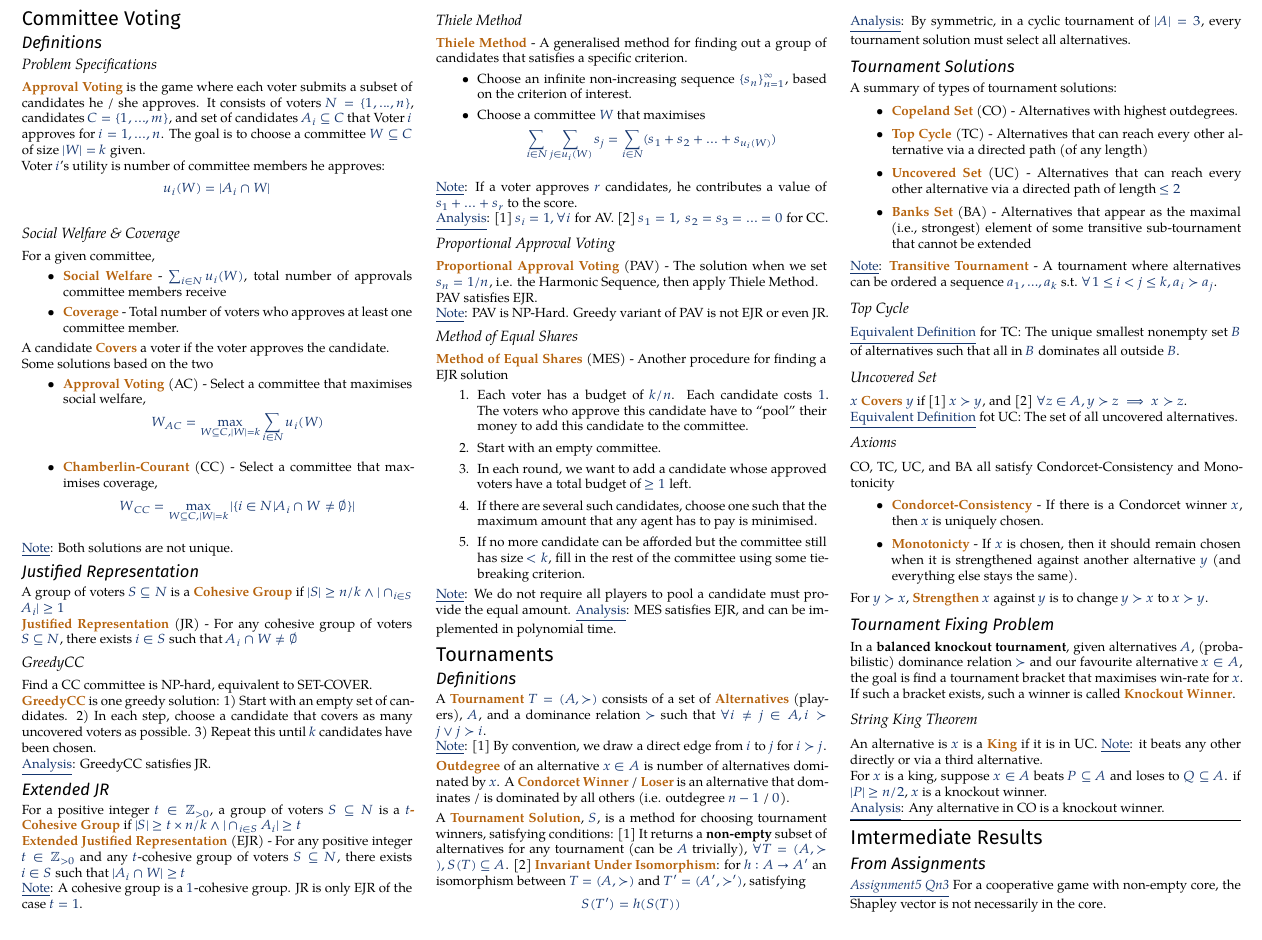
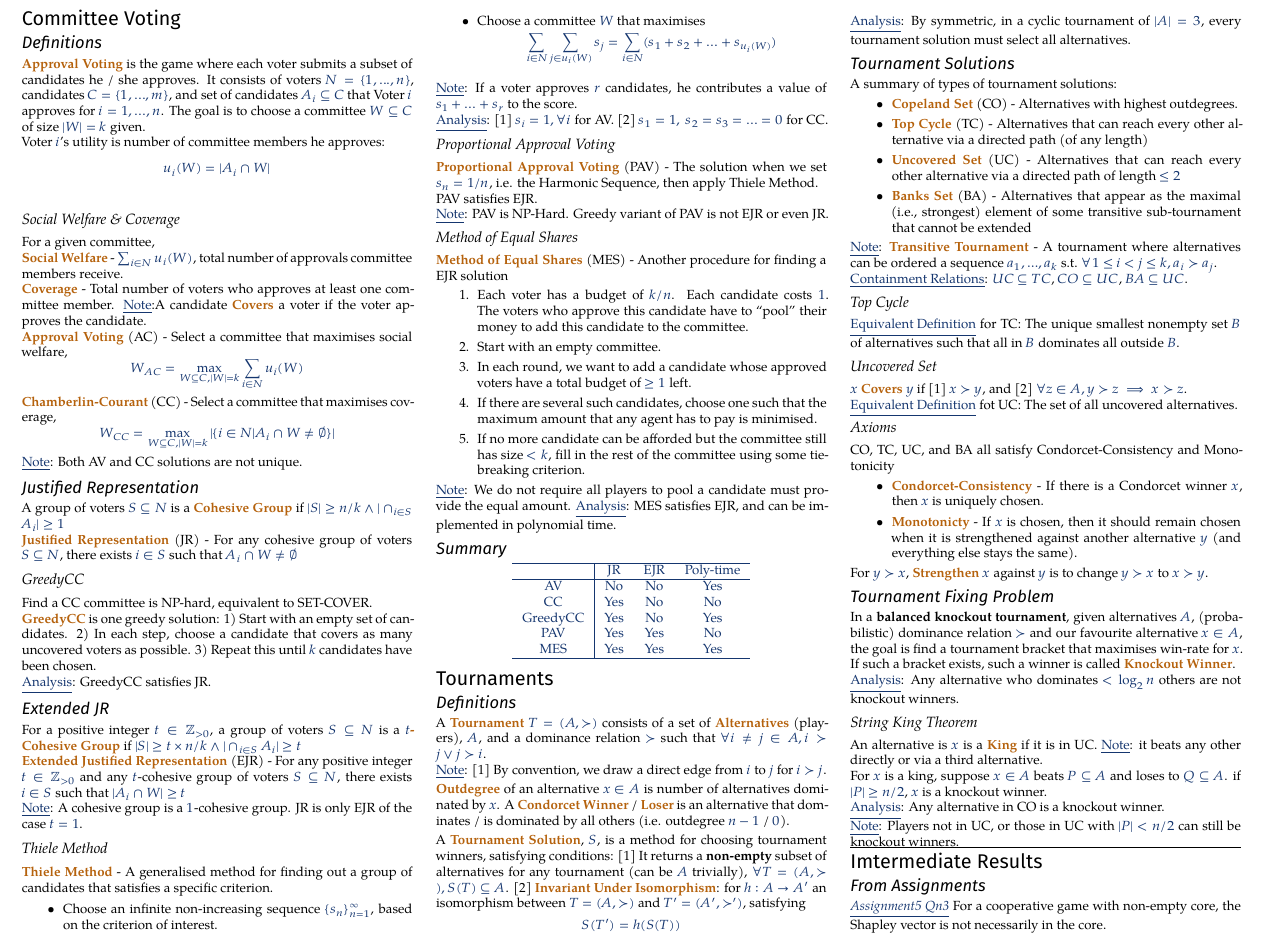
Before and after one commit to Chen-Yiyang/nus-cheatsheets, a LaTeX document (CS4261/CS4261_Cheatsheet.tex): part of page 4 of 4, cut so that both start at the same text. The pictures show the PDF file CS4261/CS4261_Cheatsheet.pdf that the author committed with the source.

Commit message:
[CS4261] Minor format fix

```diff
--- a/CS4261/CS4261_Cheatsheet.tex
+++ b/CS4261/CS4261_Cheatsheet.tex
@@ -623,7 +622,6 @@ U(\vec{p}) = \min_{i \in N} u_i(\vec{p})
 
 \section{Committee Voting}
 \subsection{Definitions}
-\subsubsection{Problem Specifications}
 \deff{Approval Voting} is the game where each voter submits a subset of candidates he / she approves. It consists of voters $N = \{1, ..., n\}$, candidates $C = \{1, ..., m \}$, and set of candidates $A_i \subseteq C$ that Voter $i$ approves for $i=1, ..., n$. The goal is to choose a committee $W \subseteq C$ of size $|W| = k$ given.
 \\
 Voter $i$'s utility is number of committee members he approves:
@@ -634,24 +632,20 @@ u_i(W) = |A_i \cap W|
 
 \subsubsection{Social Welfare \& Coverage}
 For a given committee,
-\begin{itemize}
-    \item \deff{Social Welfare} - $\sum_{i \in N} u_i(W)$, total number of approvals committee members receive
-    \item \deff{Coverage} - Total number of voters who approves at least one committee member.
-\end{itemize}
-A candidate \deff{Covers} a voter if the voter approves the candidate.
 \\
-Some solutions based on the two
-\begin{itemize}
-    \item \deff{Approval Voting} (AC) - Select a committee that maximises social welfare,
+\deff{Social Welfare} - $\sum_{i \in N} u_i(W)$, total number of approvals committee members receive.
+\\
+\deff{Coverage} - Total number of voters who approves at least one committee member. \underline{Note}:A candidate \deff{Covers} a voter if the voter approves the candidate.
+\\
+\deff{Approval Voting} (AC) - Select a committee that maximises social welfare,
 \[
 W_{AC} = \max_{W \subseteq C, |W| = k} \sum_{i \in N} u_i(W)
 \]
-    \item \deff{Chamberlin-Courant} (CC) - Select a committee that maximises coverage,
+\deff{Chamberlin-Courant} (CC) - Select a committee that maximises coverage,
 \[
 W_{CC} = \max_{W \subseteq C, |W| = k} |\{ i \in N | A_i \cap W \neq \emptyset \}|
 \]
-\end{itemize}
-\underline{Note}: Both solutions are not unique.
+\underline{Note}: Both AV and CC solutions are not unique.
 
 
 
@@ -724,6 +718,20 @@ PAV satisfies EJR.
 \underline{Note}: We do not require all players to pool a candidate must provide the equal amount.
 \underline{Analysis}: MES satisfies EJR, and can be implemented in polynomial time.
 
+\subsection{Summary}
+\begin{center}
+\begin{tabular}{c|c c c}
+    \hline
+            & JR    & EJR   & Poly-time \\
+    \hline
+     AV     & No    & No    & Yes       \\
+     CC     & Yes   & No    & No        \\
+     GreedyCC & Yes & No    & Yes       \\
+     PAV    & Yes   & Yes   & No        \\
+     MES    & Yes   & Yes   & Yes       \\
+     \hline
+\end{tabular}
+\end{center}
 
 
 
@@ -760,6 +768,8 @@ A summary of types of tournament solutions:
     \item \deff{Banks Set} (BA) - Alternatives that appear as the maximal (i.e., strongest) element of some transitive sub-tournament that cannot be extended
 \end{itemize}
 \underline{Note}:  \deff{Transitive Tournament} - A tournament where alternatives can be ordered a sequence $a_1, …, a_k$ s.t. $\forall 1 \le i < j \le k, a_i \succ a_j$.
+\\
+\underline{Containment Relations}: $UC \subseteq TC$, $CO \subseteq UC$, $BA \subseteq UC$.
 
 \subsubsection{Top Cycle}
 \underline{Equivalent Definition} for TC: The unique smallest nonempty set $B$ of alternatives such that all in $B$ dominates all outside $B$.
@@ -780,6 +790,8 @@ For $y \succ x$, \deff{Strengthen} $x$ against $y$ is to change $y \succ x$ to $
 
 \subsection{Tournament Fixing Problem}
 In a \textbf{balanced knockout tournament}, given alternatives $A$, (probabilistic) dominance relation $\succ$ and our favourite alternative $x \in A$, the goal is find a tournament bracket that maximises win-rate for $x$. If such a bracket exists, such a winner is called \deff{Knockout Winner}.
+\\
+\underline{Analysis}: Any alternative who dominates $< \log_2 n$ others are not knockout winners.
 
 \subsubsection{String King Theorem}
 An alternative is $x$ is a \deff{King} if it is in UC. \underline{Note}: it beats any other directly or via a third alternative.
@@ -787,6 +799,8 @@ An alternative is $x$ is a \deff{King} if it is in UC. \underline{Note}: it beat
 For $x$ is a king, suppose $x \in A$ beats $P \subseteq A$ and loses to $Q \subseteq A$. if $|P| \ge n / 2$, $x$ is a knockout winner.
 \\
 \underline{Analysis}: Any alternative in CO is a knockout winner.
+\\
+\underline{Note}: Players not in UC, or those in UC with $|P| < n/2$ can still be knockout winners.
 
 
 
```
Also changed, not shown: CS4261/CS4261_Cheatsheet.pdf, CS4261/CS4261_Cheatsheet.tex (1 more changed lines). Lines whose indentation alone changed are shown as unchanged.
